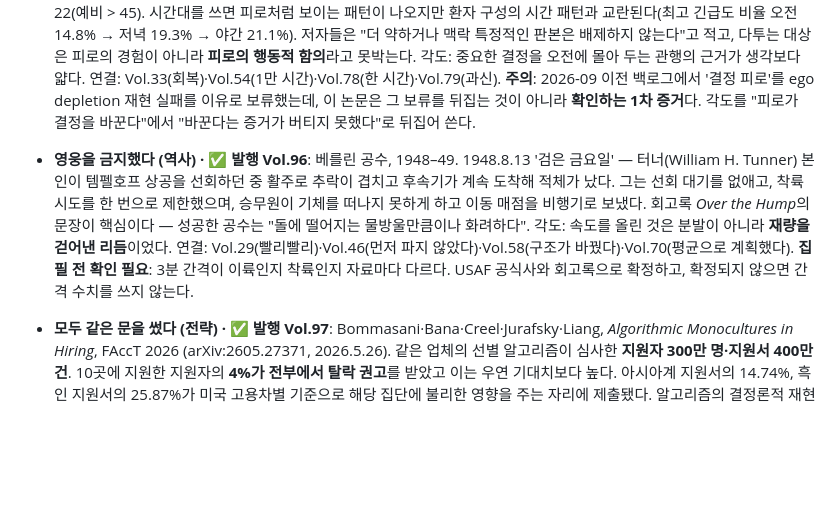
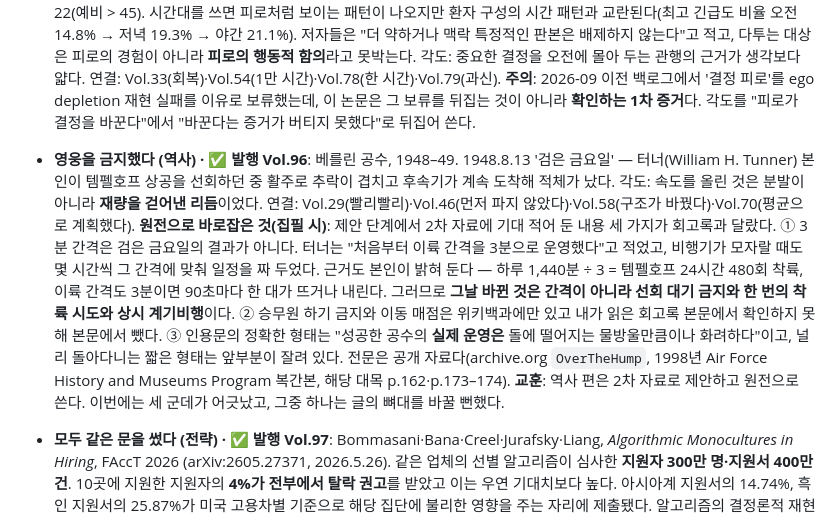
Before and after one commit to now4next/AI-Consultant, a Markdown page: data/backlog.md, the part around the change. Drawn GitHub-style; blank space fills up the shorter version.

Commit message:
Record what the memoir corrected in the Berlin Airlift entry
The proposal said the three-minute interval came out of Black Friday.
Tunner wrote that it was there from the first day and that he scheduled
it even when he lacked the aircraft to fly it. What changed that day was
the ban on stacking, the single landing attempt and continuous IFR.

Two other secondhand details did not survive: the crew-leave ban and the
jeep snack bars are not in the chapter I read, so they stayed out of the
article, and the widely quoted "drops of water on stone" line is missing
its first four words.

Co-Authored-By: Claude Opus 5 <noreply@anthropic.com>

```diff
--- a/data/backlog.md
+++ b/data/backlog.md
@@ -293,7 +293,8 @@ Season 2의 방향은 **"이해에서 실천·차별화로"**다. 세 가지로
 - **선배의 그때 (성장) · ✅ 발행 Vol.93**: Wu & Liang, *Social comparison and the value of performance trajectory information: A field experiment in the workplace*, Strategic Management Journal 2026, DOI 10.1002/smj.70081 (접수 2024.3.3, 게재 확정 2026.2.22). 중국 스파 체인 160개 매장·7,000명 이상, 28주 RCT, 매장 단위 무작위 배정, 처치군 40개 매장. 주 2회 익명 고성과 선배의 **성과 궤적**을 알려 줬더니 신입 이탈 11–12% 감소, 신입 비중이 높은 매장 매출 15% 증가. 경로는 동기가 아니라 **스트레스와 정신건강**이었다. 선배의 초기 성과에 대한 과대평가를 낮춰 주기 때문이다. 같은 연차 동료의 **현재 성과**만 보여 준 비교군은 효과가 검출되지 않았다. 사전 설문에서 71%가 동료와 자주 비교한다고, 58%가 고성과 동료를 기준으로 삼는다고 답했다. 각도: 투명성이 아니라 **시간축**이 작동했다. 조직은 선배의 지금만 보여 주고 그때는 감춘다. 연결: Vol.11(도제)·Vol.36(거꾸로 배우기)·Vol.65(들어오는 문)·Vol.80(쓰이는 몫).
 - **세 가지 투명성 (전략) · ✅ 발행 Vol.94**: Arnold·Quach·Taska, *The Impact of Pay Transparency in Job Postings on the Labor Market*, NBER WP 34480, 2025.11 / Cullen & Pakzad-Hurson, *Equilibrium Effects of Pay Transparency*, Econometrica 91(3), 2023 / Cullen 2024 리뷰. 같은 '공개'인데 방향이 갈린다. **공고 공개(기업 간)**: 콜로라도 2021.1 시행, DID, Lightcast·Glassdoor·QCEW 세 자료, 공고 공개 비율 35%→70%(+30%p), 임금 1.3–3.6% 상승, 고용·임금 분산·요구 학력/기술에는 효과 없음, 고용 감소는 1% 이상을 배제. 기제는 **기업 간 경쟁**이며 원래부터 공개하던 기업과 기존 재직자에게까지 번졌다. **동료 간 공개(기업 내)**: 주별 임금 대화 보호법 이벤트 스터디에서 평균임금 약 2% 하락. 기제는 재협상 비용을 피하려 고임금을 거절하는 쪽이 신뢰 가능해지기 때문이고, 개별 교섭력이 낮은 집단일수록 하락 폭이 작다. NBER 논문은 자기 결과를 앞 논문과 "정반대(the opposite effect)"라고 명시한다. 각도: 투명성은 한 가지가 아니다. **누구에게 보이게 하느냐**가 임금의 부호를 바꾼다. 연결: Vol.57(재는 순간)·Vol.74(외부 채용 프리미엄)·Vol.83(원격 공고).
 - **오후라서가 아니었다 (성찰) · ✅ 발행 Vol.95**: Andersson·Lindberg·Tinghög & Persson, *No evidence for decision fatigue using large-scale field data from healthcare*, Communications Psychology 3:33, 2025.2.26 (Registered Report). 스웨덴 전국 전화 triage(1177) 3개 단위, 확증 표본 **231,076건·간호사 174명**(예비 203,100건·200명). 시간대를 쓰지 않고 **교대 중첩(오전조 대 오후조)과 휴식 전후**를 피로 대리로 삼았다. 결과는 귀무가설 쪽: 모든 주 검정에서 BF0+ > 22(예비 > 45). 시간대를 쓰면 피로처럼 보이는 패턴이 나오지만 환자 구성의 시간 패턴과 교란된다(최고 긴급도 비율 오전 14.8% → 저녁 19.3% → 야간 21.1%). 저자들은 "더 약하거나 맥락 특정적인 판본은 배제하지 않는다"고 적고, 다투는 대상은 피로의 경험이 아니라 **피로의 행동적 함의**라고 못박는다. 각도: 중요한 결정을 오전에 몰아 두는 관행의 근거가 생각보다 얇다. 연결: Vol.33(회복)·Vol.54(1만 시간)·Vol.78(한 시간)·Vol.79(과신). **주의**: 2026-09 이전 백로그에서 '결정 피로'를 ego depletion 재현 실패를 이유로 보류했는데, 이 논문은 그 보류를 뒤집는 것이 아니라 **확인하는 1차 증거**다. 각도를 "피로가 결정을 바꾼다"에서 "바꾼다는 증거가 버티지 못했다"로 뒤집어 쓴다.
-- **영웅을 금지했다 (역사) · ✅ 발행 Vol.96**: 베를린 공수, 1948–49. 1948.8.13 '검은 금요일' — 터너(William H. Tunner) 본인이 템펠호프 상공을 선회하던 중 활주로 추락이 겹치고 후속기가 계속 도착해 적체가 났다. 그는 선회 대기를 없애고, 착륙 시도를 한 번으로 제한했으며, 승무원이 기체를 떠나지 못하게 하고 이동 매점을 비행기로 보냈다. 회고록 *Over the Hump*의 문장이 핵심이다 — 성공한 공수는 "돌에 떨어지는 물방울만큼이나 화려하다". 각도: 속도를 올린 것은 분발이 아니라 **재량을 걷어낸 리듬**이었다. 연결: Vol.29(빨리빨리)·Vol.46(먼저 파지 않았다)·Vol.58(구조가 바꿨다)·Vol.70(평균으로 계획했다). **집필 전 확인 필요**: 3분 간격이 이륙인지 착륙인지 자료마다 다르다. USAF 공식사와 회고록으로 확정하고, 확정되지 않으면 간격 수치를 쓰지 않는다.
+- **영웅을 금지했다 (역사) · ✅ 발행 Vol.96**: 베를린 공수, 1948–49. 1948.8.13 '검은 금요일' — 터너(William H. Tunner) 본인이 템펠호프 상공을 선회하던 중 활주로 추락이 겹치고 후속기가 계속 도착해 적체가 났다. 각도: 속도를 올린 것은 분발이 아니라 **재량을 걷어낸 리듬**이었다. 연결: Vol.29(빨리빨리)·Vol.46(먼저 파지 않았다)·Vol.58(구조가 바꿨다)·Vol.70(평균으로 계획했다).
+  **원전으로 바로잡은 것(집필 시)**: 제안 단계에서 2차 자료에 기대 적어 둔 내용 세 가지가 회고록과 달랐다. ① 3분 간격은 검은 금요일의 결과가 아니다. 터너는 "처음부터 이륙 간격을 3분으로 운영했다"고 적었고, 비행기가 모자랄 때도 몇 시간씩 그 간격에 맞춰 일정을 짜 두었다. 근거도 본인이 밝혀 둔다 — 하루 1,440분 ÷ 3 = 템펠호프 24시간 480회 착륙, 이륙 간격도 3분이면 90초마다 한 대가 뜨거나 내린다. 그러므로 **그날 바뀐 것은 간격이 아니라 선회 대기 금지와 한 번의 착륙 시도와 상시 계기비행**이다. ② 승무원 하기 금지와 이동 매점은 위키백과에만 있고 내가 읽은 회고록 본문에서 확인하지 못해 본문에서 뺐다. ③ 인용문의 정확한 형태는 "성공한 공수의 **실제 운영은** 돌에 떨어지는 물방울만큼이나 화려하다"이고, 널리 돌아다니는 짧은 형태는 앞부분이 잘려 있다. 전문은 공개 자료다(archive.org `OverTheHump`, 1998년 Air Force History and Museums Program 복간본, 해당 대목 p.162·p.173–174). **교훈**: 역사 편은 2차 자료로 제안하고 원전으로 쓴다. 이번에는 세 군데가 어긋났고, 그중 하나는 글의 뼈대를 바꿀 뻔했다.
 - **모두 같은 문을 썼다 (전략) · ✅ 발행 Vol.97**: Bommasani·Bana·Creel·Jurafsky·Liang, *Algorithmic Monocultures in Hiring*, FAccT 2026 (arXiv:2605.27371, 2026.5.26). 같은 업체의 선별 알고리즘이 심사한 **지원자 300만 명·지원서 400만 건**. 10곳에 지원한 지원자의 **4%가 전부에서 탈락 권고**를 받았고 이는 우연 기대치보다 높다. 아시아계 지원서의 14.74%, 흑인 지원서의 25.87%가 미국 고용차별 기준으로 해당 집단에 불리한 영향을 주는 자리에 제출됐다. 알고리즘의 결정론적 재현성을 이용해 "모든 자리에 지원했다면" 받았을 결과를 생성해 비교했다. 각도: 우리 회사 도구가 공정한지만 묻는 것으로는 모자란다. 모두가 같은 업체를 쓰면 **한 사람이 어디에도 들어가지 못한다**. 개별 기업 장부에는 적히지 않고 시장에 쌓이는 비용이다. 관찰 자료이고 1개 업체라는 한계를 본문에 적는다. 연결: Vol.22(집단 수렴)·Vol.37(어제를 배운 기계)·Vol.68(선발 도구 순서)·Vol.51(보이지 않는 비용).
 
 - **리더 자신의 지속가능성**: ~~집중력이라는 자원~~ **✅ 발행 Vol.27** · **✅ 발행 Vol.33 「꺼두는 시간」** (Sonnentag 심리적 분리·회복의 역설 — 결정 피로 대신 재현성 탄탄한 회복 연구로 대체) · ~~결정 피로~~ (ego depletion 재현 실패로 보류).
```
